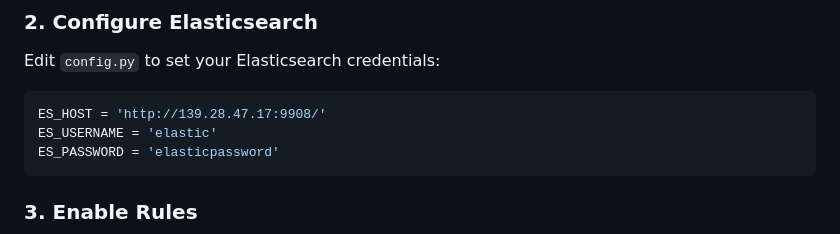
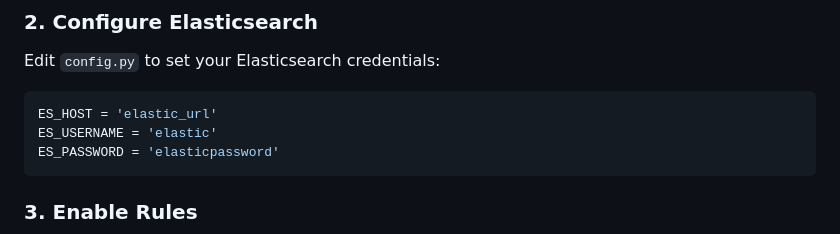
Before and after one commit to MuxammadiyevG/All-ESQL-standart-rules, a Markdown page: README.md, the part around the change. Rendered like a GitHub page.

Commit message:
Update Elasticsearch host URL in README

````diff
--- a/README.md
+++ b/README.md
@@ -25,7 +25,7 @@ pip install -r requirements.txt
 Edit `config.py` to set your Elasticsearch credentials:
 
 ```python
-ES_HOST = 'http://139.28.47.17:9908/'
+ES_HOST = 'elastic_url'
 ES_USERNAME = 'elastic'
 ES_PASSWORD = 'elasticpassword'
 ```
````
